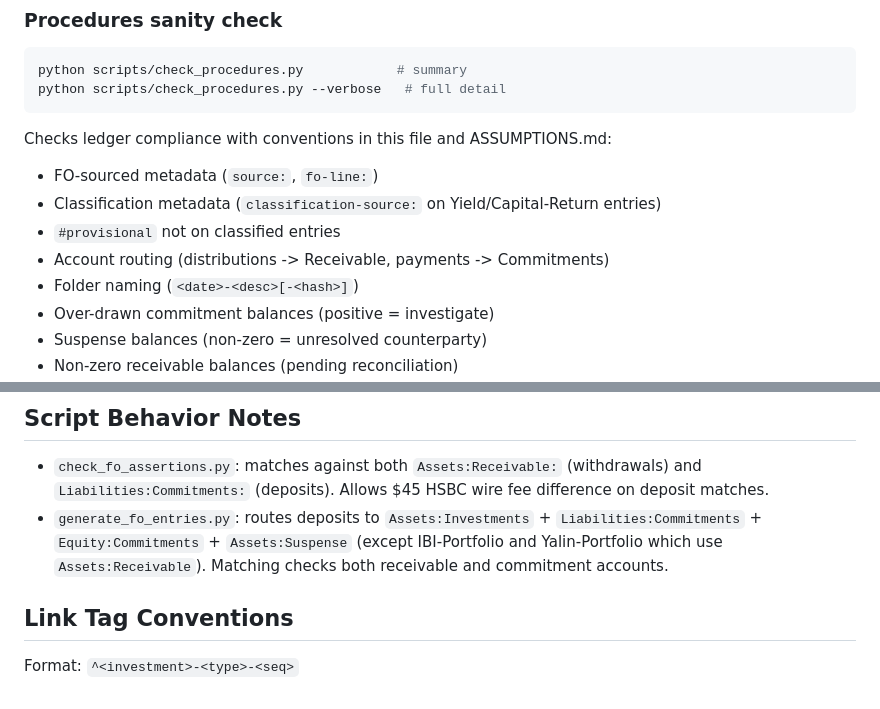
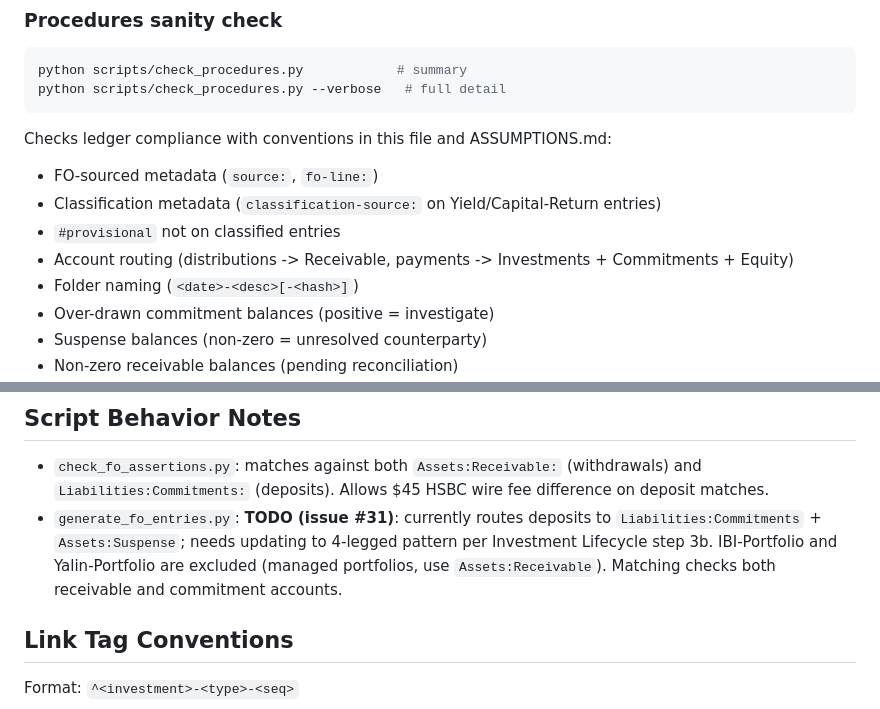
Before and after one commit to adam-marash/fin-mgmt, a Markdown page: PROCEDURES.md, 2 parts joined by grey strips. Rendered like a GitHub page.

```diff
--- a/PROCEDURES.md
+++ b/PROCEDURES.md
@@ -408,7 +410,7 @@ Checks ledger compliance with conventions in this file and ASSUMPTIONS.md:
 - FO-sourced metadata (`source:`, `fo-line:`)
 - Classification metadata (`classification-source:` on Yield/Capital-Return entries)
 - `#provisional` not on classified entries
-- Account routing (distributions -> Receivable, payments -> Commitments)
+- Account routing (distributions -> Receivable, payments -> Investments + Commitments + Equity)
 - Folder naming (`<date>-<desc>[-<hash>]`)
 - Over-drawn commitment balances (positive = investigate)
 - Suspense balances (non-zero = unresolved counterparty)
@@ -424,7 +426,7 @@ Checks ledger compliance with conventions in this file and ASSUMPTIONS.md:
 ## Script Behavior Notes
 
 - `check_fo_assertions.py`: matches against both `Assets:Receivable:` (withdrawals) and `Liabilities:Commitments:` (deposits). Allows $45 HSBC wire fee difference on deposit matches.
-- `generate_fo_entries.py`: routes deposits to `Assets:Investments` + `Liabilities:Commitments` + `Equity:Commitments` + `Assets:Suspense` (except IBI-Portfolio and Yalin-Portfolio which use `Assets:Receivable`). Matching checks both receivable and commitment accounts.
+- `generate_fo_entries.py`: **TODO (issue #31)**: currently routes deposits to `Liabilities:Commitments` + `Assets:Suspense`; needs updating to 4-legged pattern per Investment Lifecycle step 3b. IBI-Portfolio and Yalin-Portfolio are excluded (managed portfolios, use `Assets:Receivable`). Matching checks both receivable and commitment accounts.
 
 ## Link Tag Conventions
 
```
Also changed, not shown: other parts of PROCEDURES.md (+10 -8 lines).
